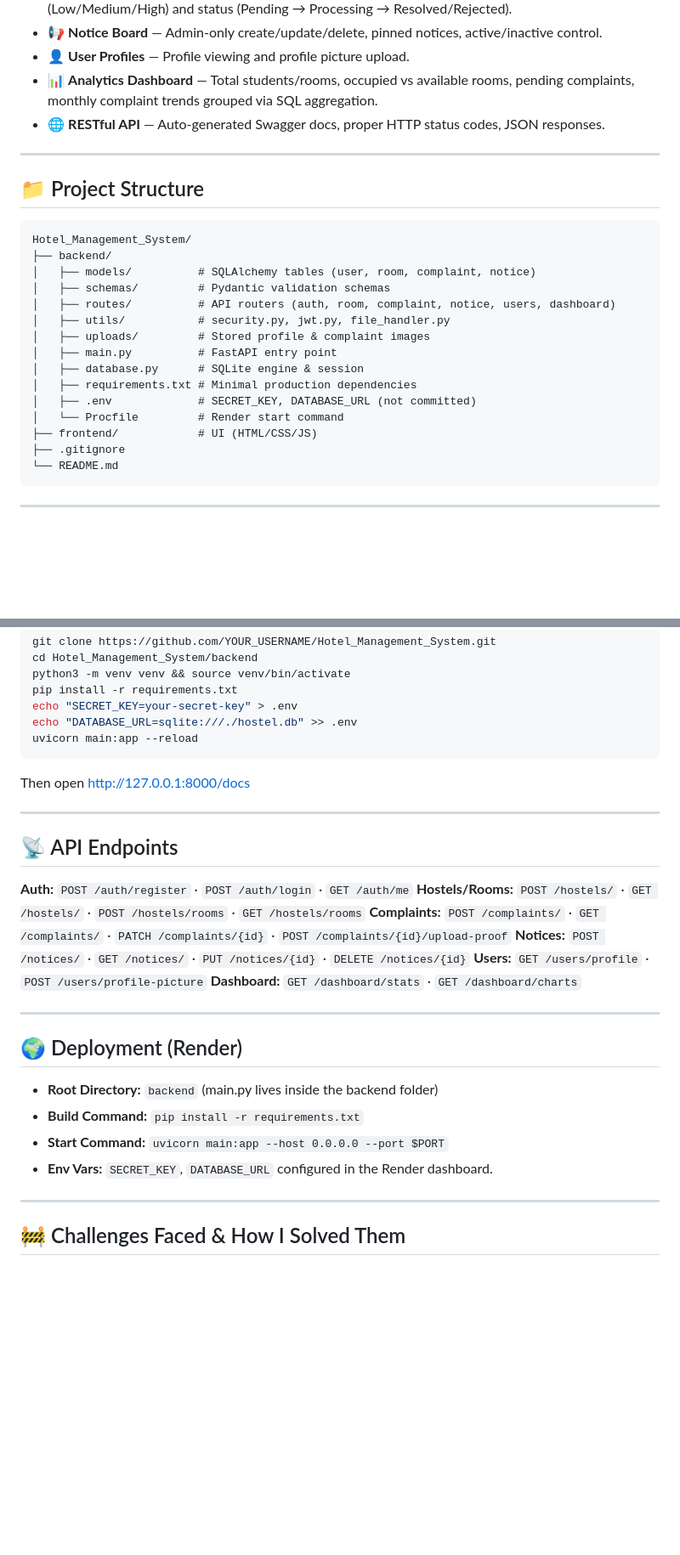
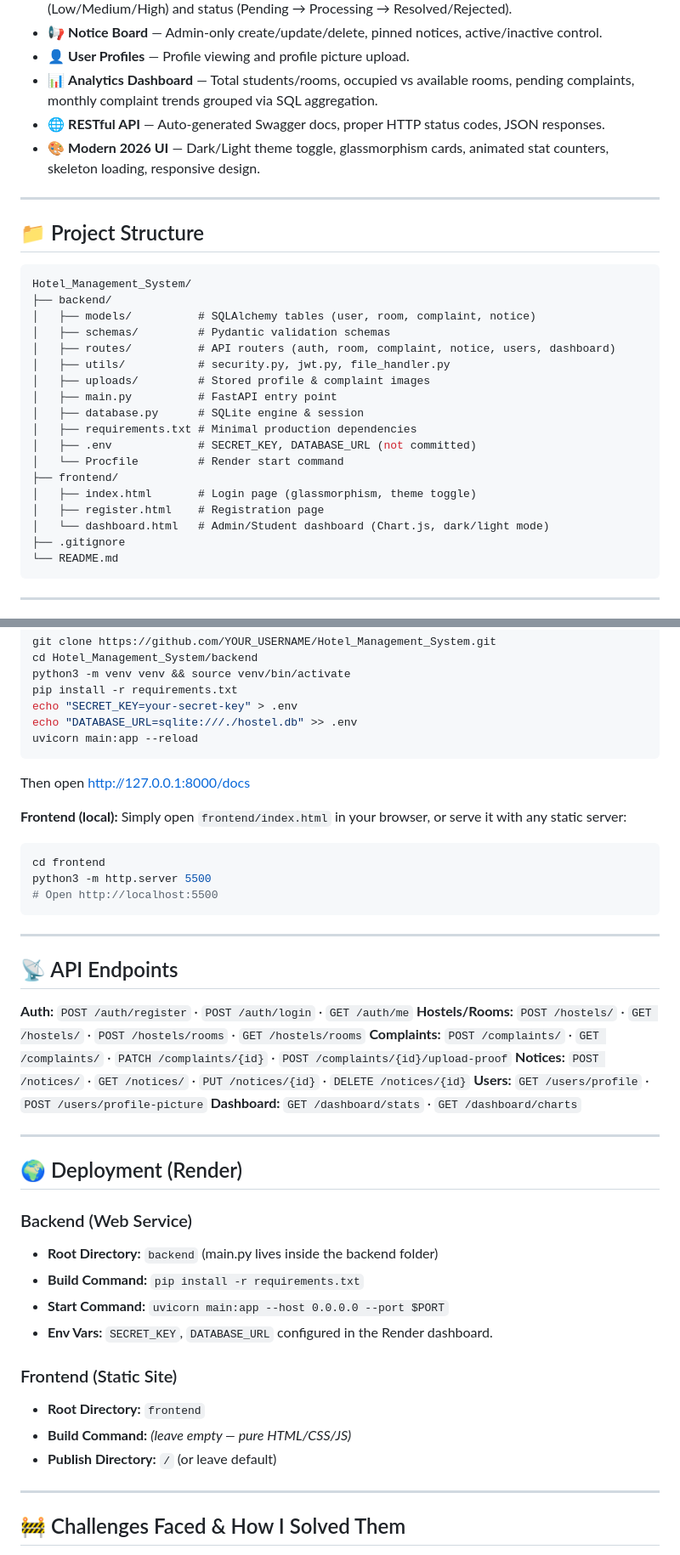
Before and after one commit to FMB237/Hotel_Management_System, a Markdown page: README.md, 2 parts joined by grey strips. Shown at 85% size. GitHub-like rendering; blank space fills up the shorter version.

````diff
--- a/README.md
+++ b/README.md
@@ -38,12 +40,13 @@ Developed during my **TechSkillHub Full Stack Development Internship** (02 Aug
 - 👤 **User Profiles** — Profile viewing and profile picture upload.
 - 📊 **Analytics Dashboard** — Total students/rooms, occupied vs available rooms, pending complaints, monthly complaint trends grouped via SQL aggregation.
 - 🌐 **RESTful API** — Auto-generated Swagger docs, proper HTTP status codes, JSON responses.
+- 🎨 **Modern 2026 UI** — Dark/Light theme toggle, glassmorphism cards, animated stat counters, skeleton loading, responsive design.
 
 ---
 
 ## 📁 Project Structure
 
-```
+```javascript
 Hotel_Management_System/
 ├── backend/
 │   ├── models/          # SQLAlchemy tables (user, room, complaint, notice)
@@ -56,7 +59,10 @@ Hotel_Management_System/
 │   ├── requirements.txt # Minimal production dependencies
 │   ├── .env             # SECRET_KEY, DATABASE_URL (not committed)
 │   └── Procfile         # Render start command
-├── frontend/            # UI (HTML/CSS/JS)
+├── frontend/
+│   ├── index.html       # Login page (glassmorphism, theme toggle)
+│   ├── register.html    # Registration page
+│   └── dashboard.html   # Admin/Student dashboard (Chart.js, dark/light mode)
 ├── .gitignore
 └── README.md
 ```
@@ -77,6 +83,14 @@ uvicorn main:app --reload
 
 Then open http://127.0.0.1:8000/docs
 
+**Frontend (local):** Simply open `frontend/index.html` in your browser, or serve it with any static server:
+
+```bash
+cd frontend
+python3 -m http.server 5500
+# Open http://localhost:5500
+```
+
 ---
 
 ## 📡 API Endpoints
@@ -92,10 +106,18 @@ Then open http://127.0.0.1:8000/docs
 
 ## 🌍 Deployment (Render)
 
+### Backend (Web Service)
+
 - **Root Directory:** `backend` (main.py lives inside the backend folder)
 - **Build Command:** `pip install -r requirements.txt`
 - **Start Command:** `uvicorn main:app --host 0.0.0.0 --port $PORT`
 - **Env Vars:** `SECRET_KEY`, `DATABASE_URL` configured in the Render dashboard.
+
+### Frontend (Static Site)
+
+- **Root Directory:** `frontend`
+- **Build Command:** *(leave empty — pure HTML/CSS/JS)*
+- **Publish Directory:** `/` (or leave default)
 
 ---
 
````
Also changed, not shown: other parts of README.md (+12 -11 lines).
